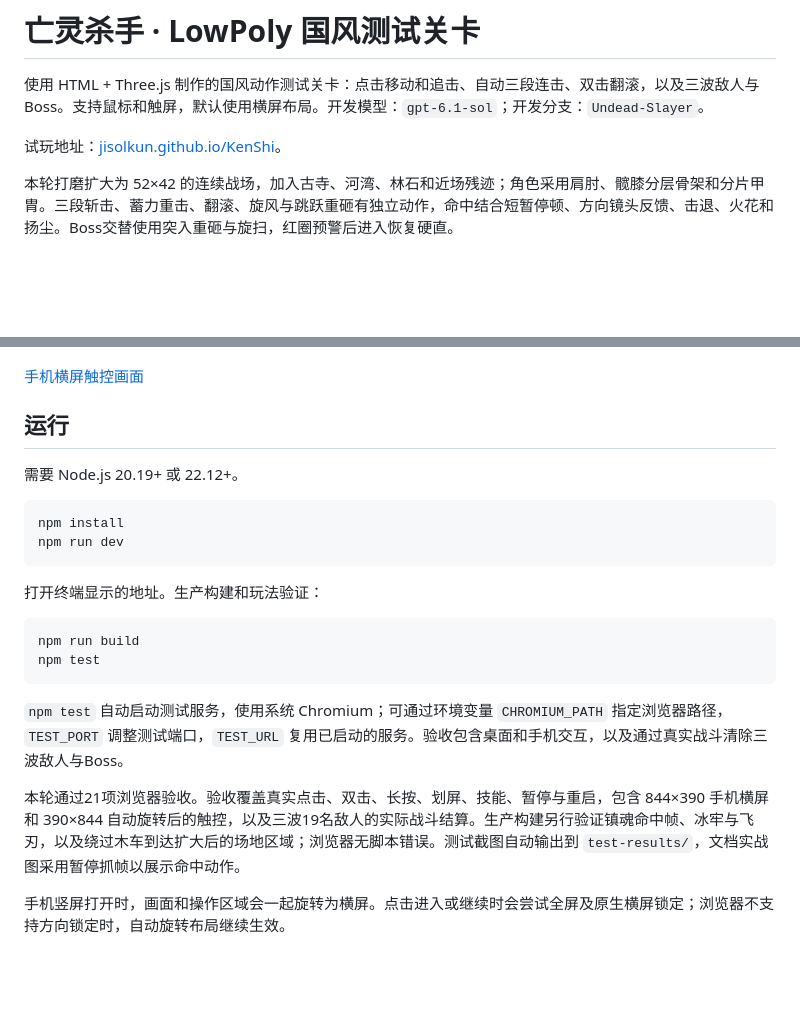
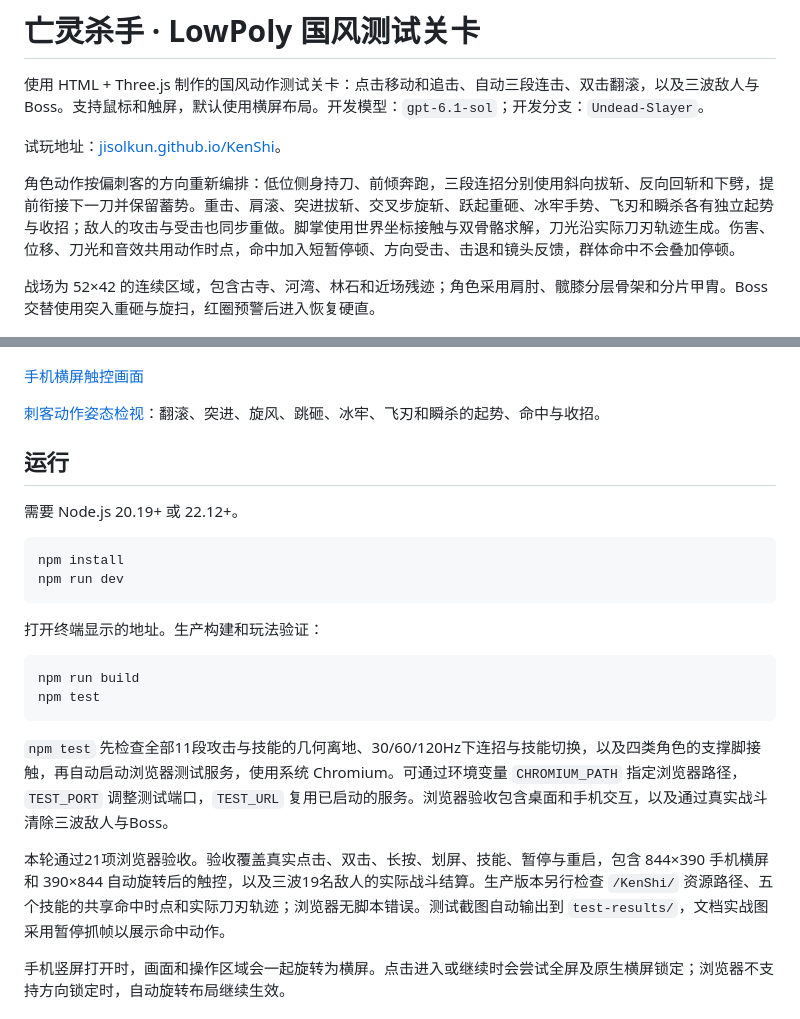
Before and after one commit to jisolkun/KenShi, a Markdown page: README.md, 2 parts joined by grey strips. Drawn GitHub-style; blank space fills up the shorter version.

````diff
--- a/README.md
+++ b/README.md
@@ -4,11 +4,15 @@
 
 试玩地址：[jisolkun.github.io/KenShi](https://jisolkun.github.io/KenShi/)。
 
-本轮打磨扩大为 52×42 的连续战场，加入古寺、河湾、林石和近场残迹；角色采用肩肘、髋膝分层骨架和分片甲胄。三段斩击、蓄力重击、翻滚、旋风与跳跃重砸有独立动作，命中结合短暂停顿、方向镜头反馈、击退、火花和扬尘。Boss交替使用突入重砸与旋扫，红圈预警后进入恢复硬直。
+角色动作按偏刺客的方向重新编排：低位侧身持刀、前倾奔跑，三段连招分别使用斜向拔斩、反向回斩和下劈，提前衔接下一刀并保留蓄势。重击、肩滚、突进拔斩、交叉步旋斩、跃起重砸、冰牢手势、飞刃和瞬杀各有独立起势与收招；敌人的攻击与受击也同步重做。脚掌使用世界坐标接触与双骨骼求解，刀光沿实际刀刃轨迹生成。伤害、位移、刀光和音效共用动作时点，命中加入短暂停顿、方向受击、击退和镜头反馈，群体命中不会叠加停顿。
+
+战场为 52×42 的连续区域，包含古寺、河湾、林石和近场残迹；角色采用肩肘、髋膝分层骨架和分片甲胄。Boss交替使用突入重砸与旋扫，红圈预警后进入恢复硬直。
 
 ![LowPoly 国风实战画面](docs/gameplay.png)
 
 [手机横屏触控画面](docs/mobile.png)
+
+[刺客动作姿态检视](docs/actions.png)：翻滚、突进、旋风、跳砸、冰牢、飞刃和瞬杀的起势、命中与收招。
 
 ## 运行
 
@@ -26,9 +30,9 @@ npm run build
 npm test
 ```
 
-`npm test` 自动启动测试服务，使用系统 Chromium；可通过环境变量 `CHROMIUM_PATH` 指定浏览器路径，`TEST_PORT` 调整测试端口，`TEST_URL` 复用已启动的服务。验收包含桌面和手机交互，以及通过真实战斗清除三波敌人与Boss。
+`npm test` 先检查全部11段攻击与技能的几何离地、30/60/120Hz下连招与技能切换，以及四类角色的支撑脚接触，再自动启动浏览器测试服务，使用系统 Chromium。可通过环境变量 `CHROMIUM_PATH` 指定浏览器路径，`TEST_PORT` 调整测试端口，`TEST_URL` 复用已启动的服务。浏览器验收包含桌面和手机交互，以及通过真实战斗清除三波敌人与Boss。
 
-本轮通过21项浏览器验收。验收覆盖真实点击、双击、长按、划屏、技能、暂停与重启，包含 844×390 手机横屏和 390×844 自动旋转后的触控，以及三波19名敌人的实际战斗结算。生产构建另行验证镇魂命中帧、冰牢与飞刃，以及绕过木车到达扩大后的场地区域；浏览器无脚本错误。测试截图自动输出到 `test-results/`，文档实战图采用暂停抓帧以展示命中动作。
+本轮通过21项浏览器验收。验收覆盖真实点击、双击、长按、划屏、技能、暂停与重启，包含 844×390 手机横屏和 390×844 自动旋转后的触控，以及三波19名敌人的实际战斗结算。生产版本另行检查 `/KenShi/` 资源路径、五个技能的共享命中时点和实际刀刃轨迹；浏览器无脚本错误。测试截图自动输出到 `test-results/`，文档实战图采用暂停抓帧以展示命中动作。
 
 手机竖屏打开时，画面和操作区域会一起旋转为横屏。点击进入或继续时会尝试全屏及原生横屏锁定；浏览器不支持方向锁定时，自动旋转布局继续生效。
 
````
Also changed, not shown: docs/REFERENCE.md (+2 -0 lines), docs/actions.png (added), 7 other files.
